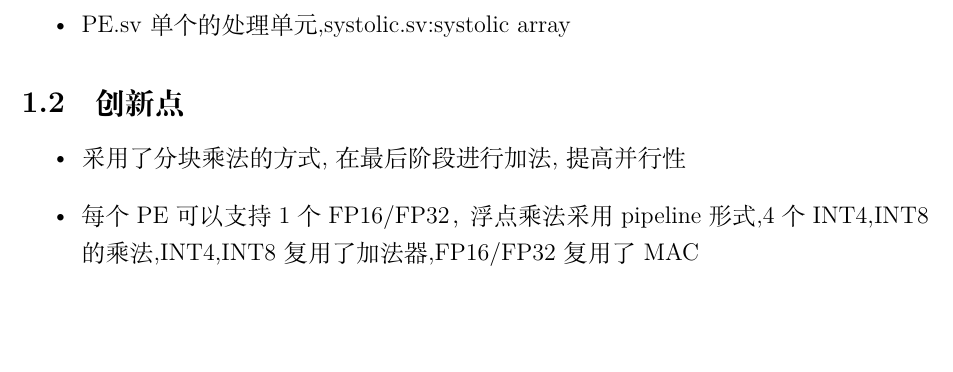
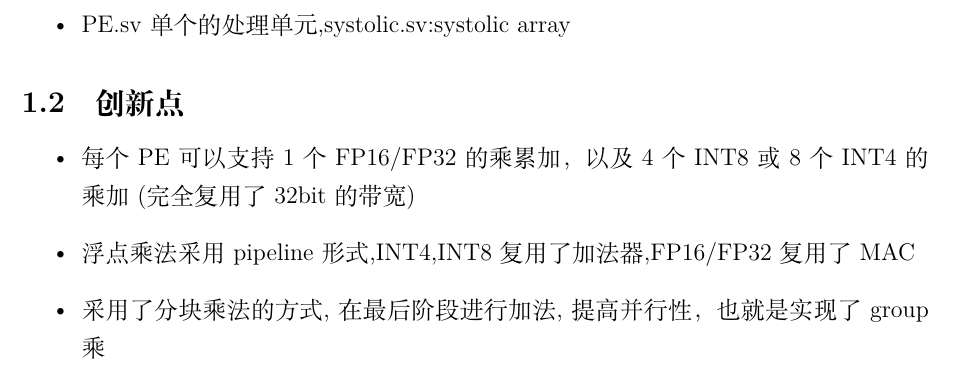
Before and after one commit to JinMaimagine/tensorcore, a LaTeX document (说明.tex): part of page 2 of 8, cut so that both start at the same text, the shorter picture padded with empty space. Compiled offline with XeLaTeX.

Commit message:
update 说明

```diff
--- a/说明.tex
+++ b/说明.tex
@@ -33,8 +33,9 @@
 
 \subsection{创新点}
 \begin{itemize}
-  \item 采用了分块乘法的方式,在最后阶段进行加法,提高并行性
-  \item 每个PE可以支持1个FP16/FP32，浮点乘法采用pipeline形式,4个INT4,INT8的乘法,INT4,INT8复用了加法器,FP16/FP32复用了MAC
+  \item 每个PE可以支持1个FP16/FP32的乘累加，以及4个INT8或8个INT4的乘加(完全复用了32bit的带宽)
+  \item 浮点乘法采用pipeline形式,INT4,INT8复用了加法器,FP16/FP32复用了MAC
+  \item 采用了分块乘法的方式,在最后阶段进行加法,提高并行性，也就是实现了group乘
   \begin{figure}[H]
       \centering
       \includegraphics[width=0.4\textwidth]{FP.png}
```
Also changed, not shown: 说明.pdf, 2 other files.
